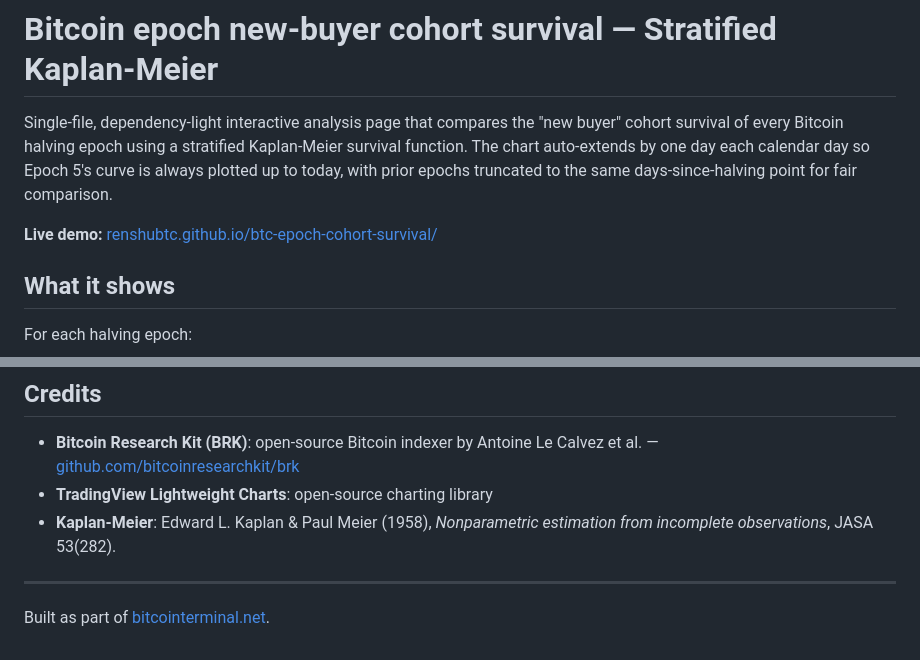
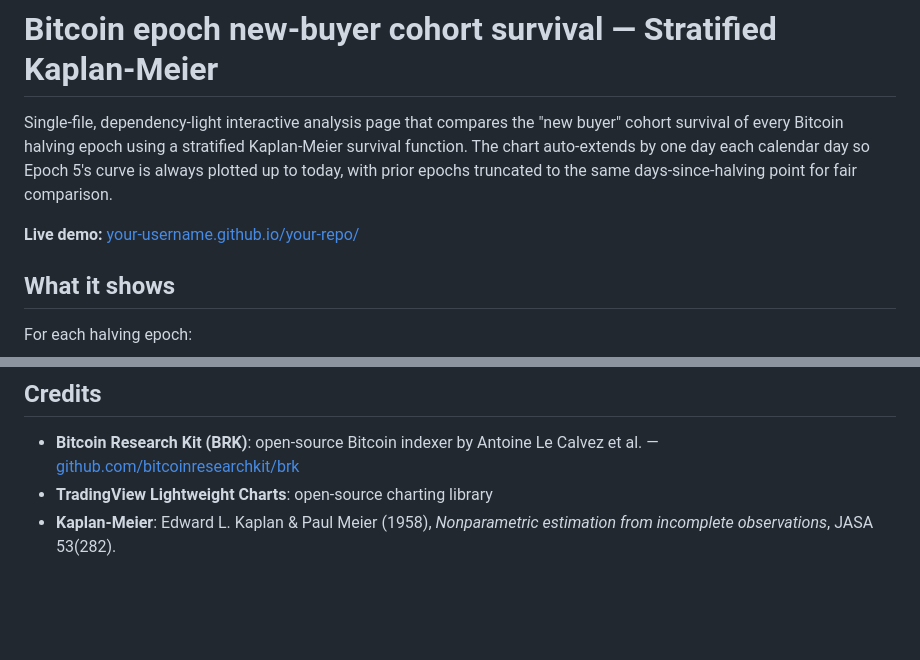
Before and after one commit to renshuBTC/btc-epoch-cohort-survival, a Markdown page: README.md, 2 parts joined by grey strips. GitHub-like rendering; blank space fills up the shorter version.

Commit message:
README: drop bitcointerminal.net attribution footer

```diff
--- a/README.md
+++ b/README.md
@@ -7,7 +7,7 @@ day each calendar day so Epoch 5's curve is always plotted up to today,
 with prior epochs truncated to the same days-since-halving point for fair
 comparison.
 
-**Live demo:** [renshubtc.github.io/btc-epoch-cohort-survival/](https://renshubtc.github.io/btc-epoch-cohort-survival/)
+**Live demo:** [your-username.github.io/your-repo/](https://your-username.github.io/your-repo/)
 
 ## What it shows
 
@@ -117,7 +117,3 @@ attribution appreciated but not required. See [LICENSE](LICENSE).
 - **TradingView Lightweight Charts**: open-source charting library
 - **Kaplan-Meier**: Edward L. Kaplan & Paul Meier (1958), *Nonparametric
   estimation from incomplete observations*, JASA 53(282).
-
----
-
-Built as part of [bitcointerminal.net](https://bitcointerminal.net).
```
